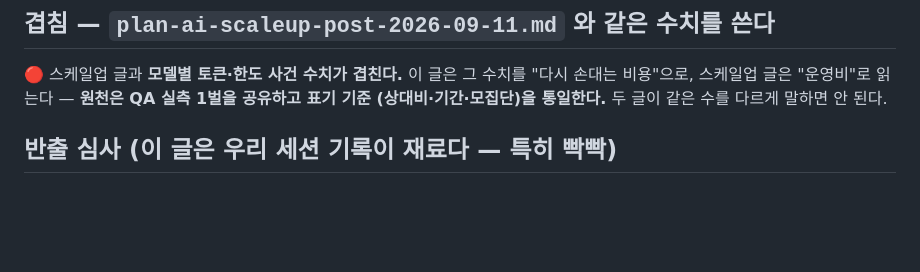
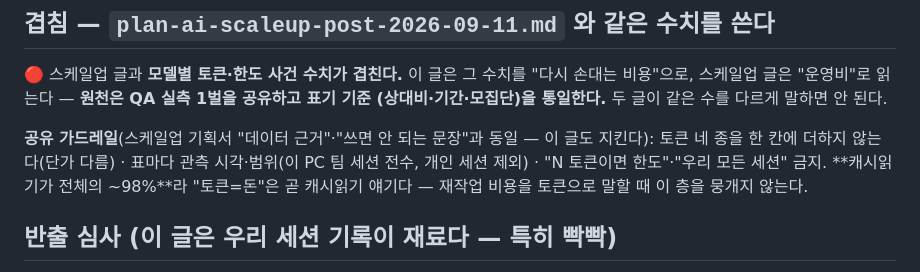
Before and after one commit to yungu-k/ai-driven-qa, a Markdown page: docs/plan-shift-left-token-post-2026-09-11.md, the part around the change. GitHub-like rendering; blank space fills up the shorter version.

```diff
--- a/docs/plan-shift-left-token-post-2026-09-11.md
+++ b/docs/plan-shift-left-token-post-2026-09-11.md
@@ -55,6 +55,11 @@ QA 가 푸는 중인 네 난점 (결과가 논지를 또 바꿀 수 있다):
 비용"으로, 스케일업 글은 "운영비"로 읽는다 — **원천은 QA 실측 1벌을 공유하고 표기 기준
 (상대비·기간·모집단)을 통일한다.** 두 글이 같은 수를 다르게 말하면 안 된다.
 
+**공유 가드레일**(스케일업 기획서 "데이터 근거"·"쓰면 안 되는 문장"과 동일 — 이 글도 지킨다):
+토큰 네 종을 한 칸에 더하지 않는다(단가 다름) · 표마다 관측 시각·범위(이 PC 팀 세션 전수,
+개인 세션 제외) · "N 토큰이면 한도"·"우리 모든 세션" 금지. **캐시읽기가 전체의 ~98%**라
+"토큰=돈"은 곧 캐시읽기 얘기다 — 재작업 비용을 토큰으로 말할 때 이 층을 뭉개지 않는다.
+
 ## 반출 심사 (이 글은 우리 세션 기록이 재료다 — 특히 빡빡)
 
 - **제거:** 사내 IP, 회사명, 제품/장비 코드, 고객사, 실명, 사내 경로·저장소, 기능 실명.
```
Also changed, not shown: docs/plan-ai-scaleup-post-2026-09-11.md (+29 -0 lines).
